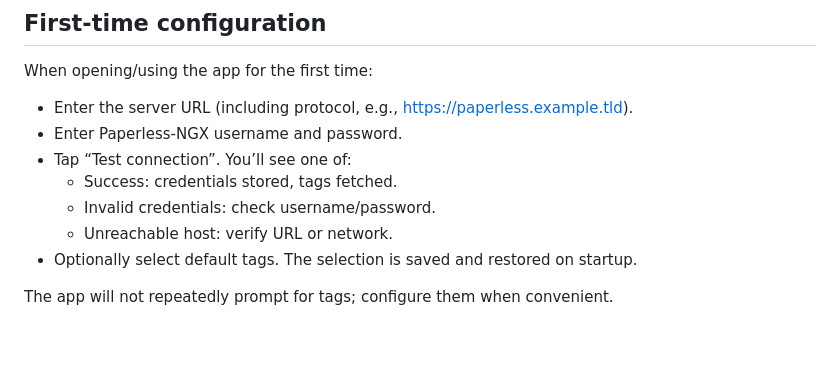
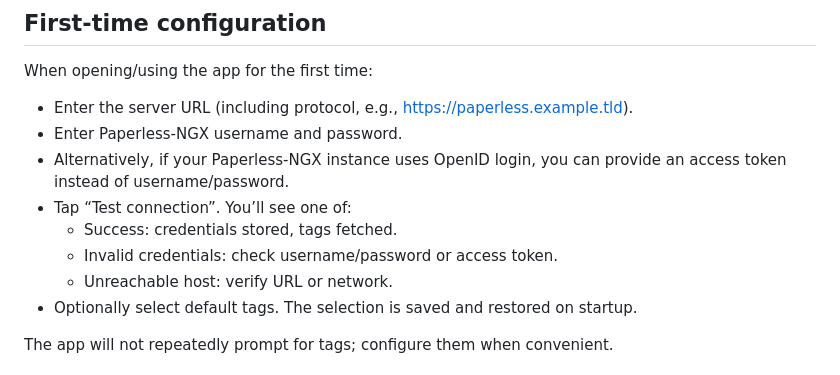
Before and after one commit to gmag11/Paperless_ngx_uploader, a Markdown page: README.md, the part around one of its changes. Drawn GitHub-style; blank space fills up the shorter version.

Commit message:
docs: Update README to include OpenID token login option and clarify connection test feedback

```diff
--- a/README.md
+++ b/README.md
@@ -78,9 +78,10 @@ When opening/using the app for the first time:
 
 - Enter the server URL (including protocol, e.g., <https://paperless.example.tld>).
 - Enter Paperless‑NGX username and password.
+- Alternatively, if your Paperless‑NGX instance uses OpenID login, you can provide an access token instead of username/password.
 - Tap “Test connection”. You’ll see one of:
   - Success: credentials stored, tags fetched.
-  - Invalid credentials: check username/password.
+  - Invalid credentials: check username/password or access token.
   - Unreachable host: verify URL or network.
 - Optionally select default tags. The selection is saved and restored on startup.
 
```
Also changed, not shown: other parts of README.md (+1 -1 lines).
